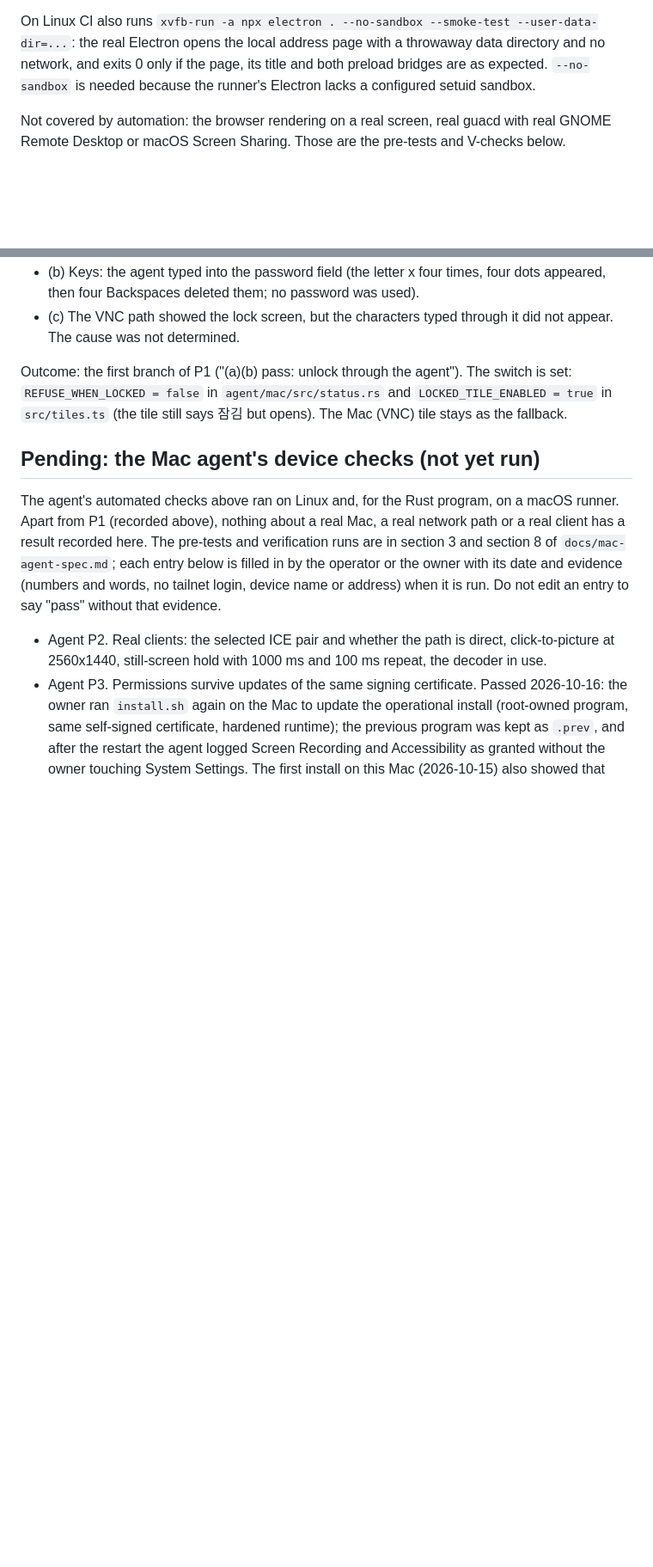
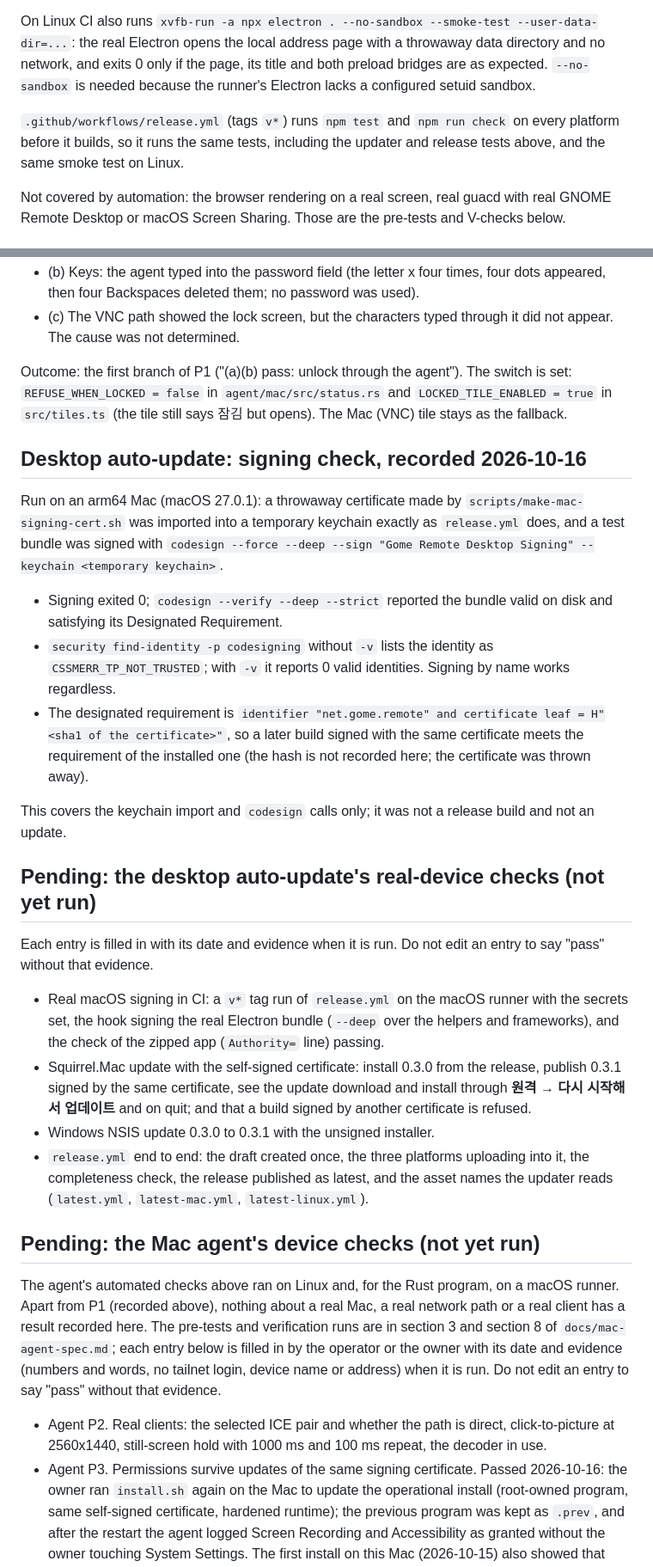
Before and after one commit to WONJUNE-LEE/gome-remote, a Markdown page: docs/verification.md, 2 parts joined by grey strips. Shown at 86% size. GitHub-like rendering; blank space fills up the shorter version.

```diff
--- a/docs/verification.md
+++ b/docs/verification.md
@@ -153,6 +167,10 @@ the real Electron opens the local address page with a throwaway data directory a
 network, and exits 0 only if the page, its title and both preload bridges are as expected.
 `--no-sandbox` is needed because the runner's Electron lacks a configured setuid sandbox.
 
+`.github/workflows/release.yml` (tags `v*`) runs `npm test` and `npm run check` on every
+platform before it builds, so it runs the same tests, including the updater and release tests
+above, and the same smoke test on Linux.
+
 Not covered by automation: the browser rendering on a real screen, real
 guacd with real GNOME Remote Desktop or macOS Screen Sharing. Those are the
 pre-tests and V-checks below.
@@ -226,6 +244,43 @@ and the agent was opened from its tile.
 Outcome: the first branch of P1 ("(a)(b) pass: unlock through the agent"). The switch is set:
 `REFUSE_WHEN_LOCKED = false` in `agent/mac/src/status.rs` and `LOCKED_TILE_ENABLED = true` in
 `src/tiles.ts` (the tile still says 잠김 but opens). The Mac (VNC) tile stays as the fallback.
+
+## Desktop auto-update: signing check, recorded 2026-10-16
+
+Run on an arm64 Mac (macOS 27.0.1): a throwaway certificate made by
+`scripts/make-mac-signing-cert.sh` was imported into a temporary keychain exactly as
+`release.yml` does, and a test bundle was signed with
+`codesign --force --deep --sign "Gome Remote Desktop Signing" --keychain <temporary keychain>`.
+
+- Signing exited 0; `codesign --verify --deep --strict` reported the bundle valid on disk and
+  satisfying its Designated Requirement.
+- `security find-identity -p codesigning` without `-v` lists the identity as
+  `CSSMERR_TP_NOT_TRUSTED`; with `-v` it reports 0 valid identities. Signing by name works
+  regardless.
+- The designated requirement is `identifier "net.gome.remote" and certificate leaf =
+H"<sha1 of the certificate>"`, so a later build signed with the same certificate meets the
+  requirement of the installed one (the hash is not recorded here; the certificate was thrown
+  away).
+
+This covers the keychain import and `codesign` calls only; it was not a release build and
+not an update.
+
+## Pending: the desktop auto-update's real-device checks (not yet run)
+
+Each entry is filled in with its date and evidence when it is run. Do not edit an entry to
+say "pass" without that evidence.
+
+- Real macOS signing in CI: a `v*` tag run of `release.yml` on the macOS runner with the
+  secrets set, the hook signing the real Electron bundle (`--deep` over the helpers and
+  frameworks), and the check of the zipped app (`Authority=` line) passing.
+- Squirrel.Mac update with the self-signed certificate: install 0.3.0 from the release, publish
+  0.3.1 signed by the same certificate, see the update download and install through
+  **원격 → 다시 시작해서 업데이트** and on quit; and that a build signed by another certificate
+  is refused.
+- Windows NSIS update 0.3.0 to 0.3.1 with the unsigned installer.
+- `release.yml` end to end: the draft created once, the three platforms uploading into it,
+  the completeness check, the release published as latest, and the asset names the updater
+  reads (`latest.yml`, `latest-mac.yml`, `latest-linux.yml`).
 
 ## Pending: the Mac agent's device checks (not yet run)
 
```
Also changed, not shown: other parts of docs/verification.md (+14 -0 lines), README.md (+5 -2 lines).
